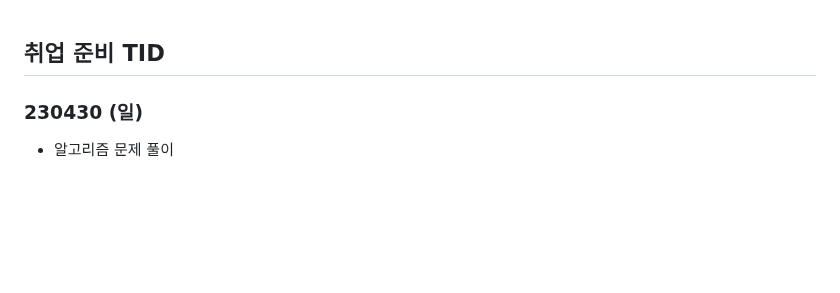
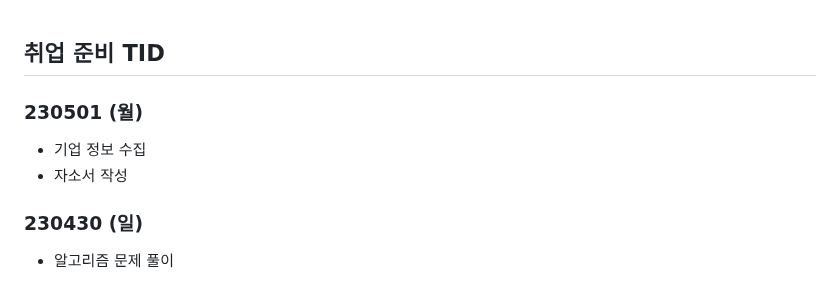
Before and after one commit to Suhwan-Im/TIL, a Markdown page: 13. 취업준비 기간/[취업 준비 TID].md, the part around the change. Rendered like a GitHub page; blank space fills up the shorter version.

Commit message:
updating_230501

```diff
--- a/13. 취업준비 기간/[취업 준비 TID].md
+++ b/13. 취업준비 기간/[취업 준비 TID].md
@@ -1,4 +1,11 @@
 ## 취업 준비 TID
+
+
+
+### 230501 (월)
+
+- 기업 정보 수집
+- 자소서 작성
 
 
 
```
